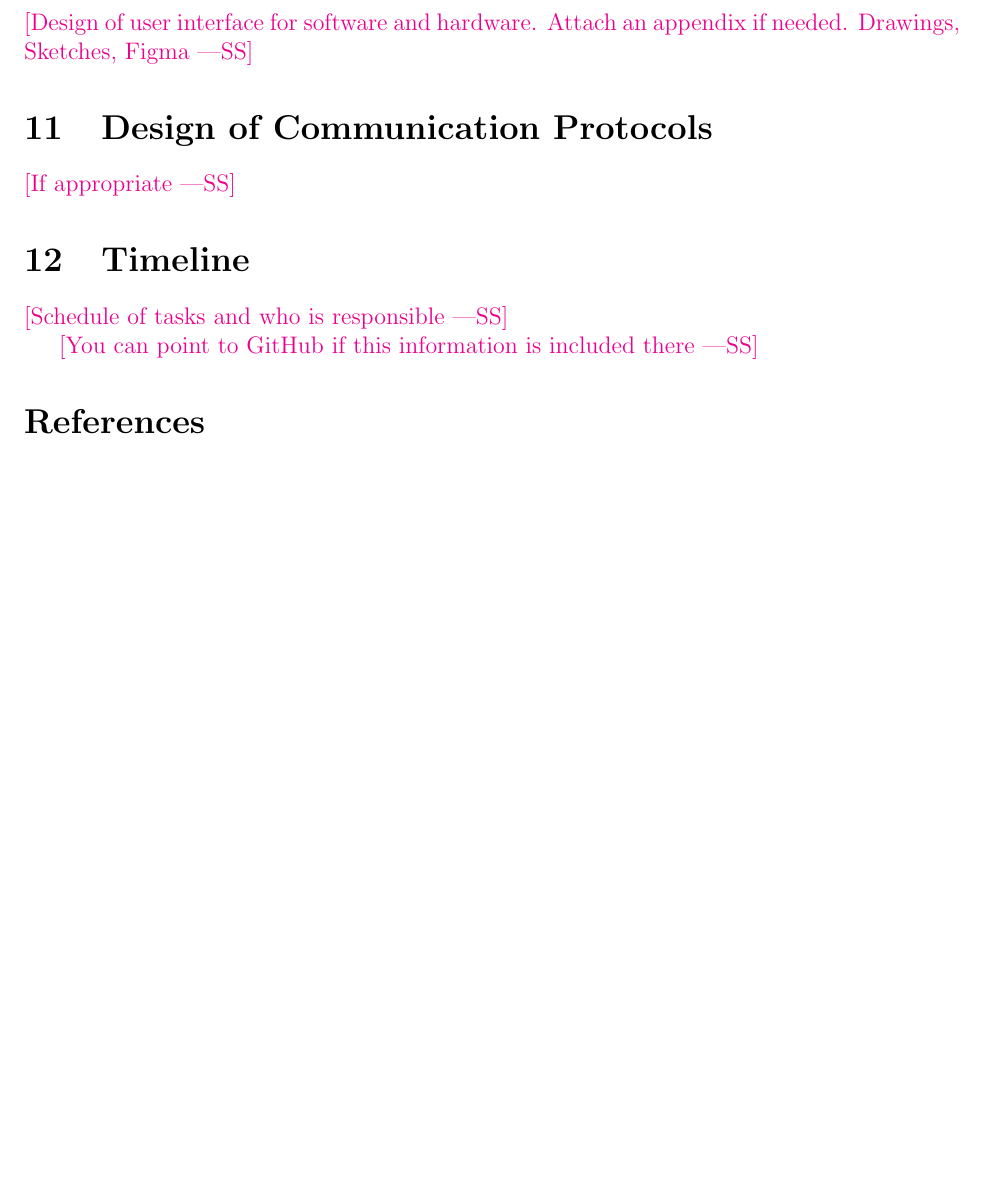
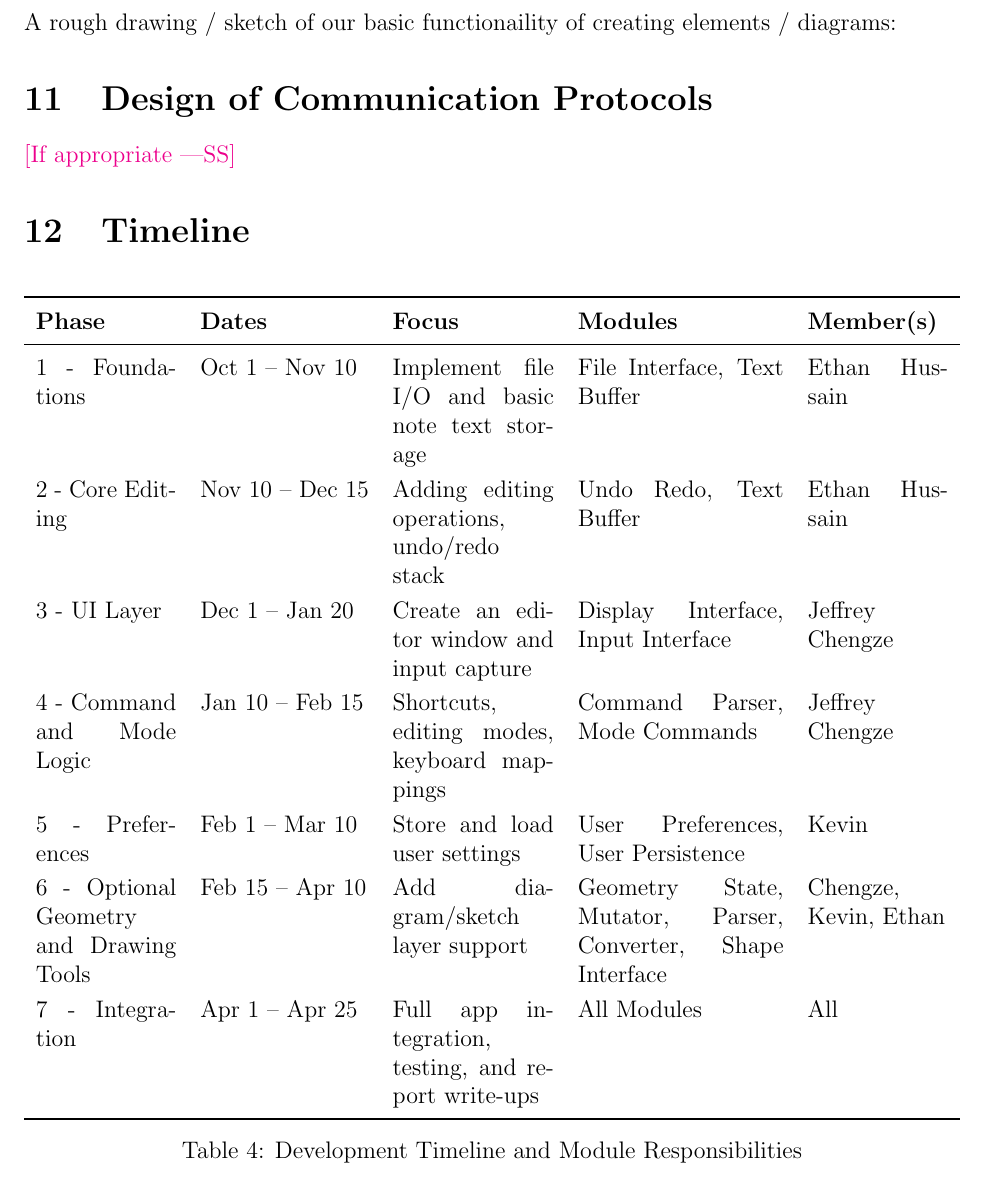
Before and after one commit to ritual-17/flow, a LaTeX document (docs/Design/SoftArchitecture/MG.tex): part of page 15 of 15 before the commit and part of page 15 of 16 after it, cut at the place of the change, the shorter picture padded with empty space. Compiled offline with pdfLaTeX.

Commit message:
Adding Section 12

```diff
--- a/docs/Design/SoftArchitecture/MG.tex
+++ b/docs/Design/SoftArchitecture/MG.tex
@@ -510,8 +510,7 @@ arrows in the diagram typically correspond to the presence of import statement.}
 
 \section{User Interfaces}
 
-\wss{Design of user interface for software and hardware.  Attach an appendix if
-needed. Drawings, Sketches, Figma}
+A rough drawing / sketch of our basic functionaility of creating elements / diagrams:
 
 \section{Design of Communication Protocols}
 
@@ -519,9 +518,32 @@ needed. Drawings, Sketches, Figma}
 
 \section{Timeline}
 
-\wss{Schedule of tasks and who is responsible}
+\begin{table}[H]
+\centering
+\begin{tabularx}{\textwidth}{p{0.15\textwidth} p{0.18\textwidth} X p{0.22\textwidth} p{0.15\textwidth}}
+\toprule
+\textbf{Phase} & \textbf{Dates} & \textbf{Focus} & \textbf{Modules} & \textbf{Member(s)} \\
+\midrule
 
-\wss{You can point to GitHub if this information is included there}
+1 - Foundations & Oct 1 -- Nov 10 & Implement file I/O and basic note text storage & File Interface, Text Buffer & Ethan Hussain \\
+
+2 - Core Editing & Nov 10 -- Dec 15 & Adding editing operations, undo/redo stack & Undo Redo, Text Buffer & Ethan Hussain \\
+
+3 - UI Layer & Dec 1 -- Jan 20 & Create an editor window and input capture & Display Interface, Input Interface & Jeffrey Chengze \\
+
+4 - Command and Mode Logic & Jan 10 -- Feb 15 & Shortcuts, editing modes, keyboard mappings & Command Parser, Mode Commands & Jeffrey Chengze \\
+
+5 - Preferences & Feb 1 -- Mar 10 & Store and load user settings & User Preferences, User Persistence & Kevin \\
+
+6 - Optional Geometry and Drawing Tools & Feb 15 -- Apr 10 & Add diagram/sketch layer support & Geometry State, Mutator, Parser, Converter, Shape Interface & Chengze, Kevin, Ethan \\
+
+7 - Integration & Apr 1 -- Apr 25 & Full app integration, testing, and report write-ups & All Modules & All \\
+
+\bottomrule
+\end{tabularx}
+\caption{Development Timeline and Module Responsibilities}
+\label{tab:timeline}
+\end{table}
 
 \bibliographystyle {plainnat}
 \bibliography{../../../refs/References}
```
